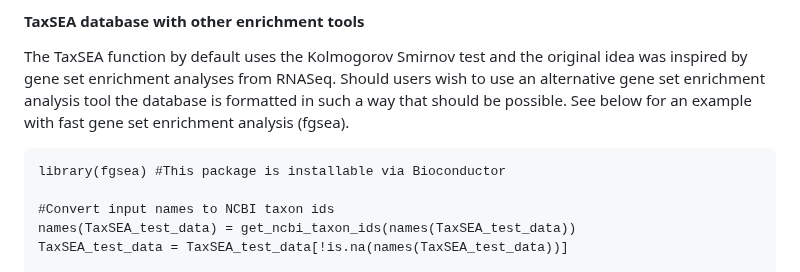
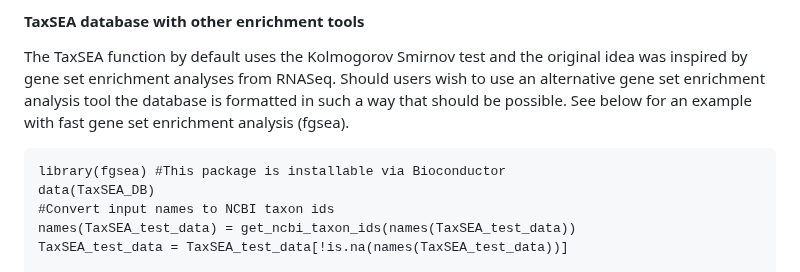
Before and after one commit to feargalr/TaxSEA, a Markdown page: README.md, the part around the change. GitHub-like rendering.

Commit message:
Update README.md
Fixed a bug

````diff
--- a/README.md
+++ b/README.md
@@ -188,7 +188,7 @@ for an example with fast gene set enrichment analysis (fgsea).
 
 ```{r output}
 library(fgsea) #This package is installable via Bioconductor
-
+data(TaxSEA_DB)
 #Convert input names to NCBI taxon ids
 names(TaxSEA_test_data) = get_ncbi_taxon_ids(names(TaxSEA_test_data))
 TaxSEA_test_data = TaxSEA_test_data[!is.na(names(TaxSEA_test_data))]
````
